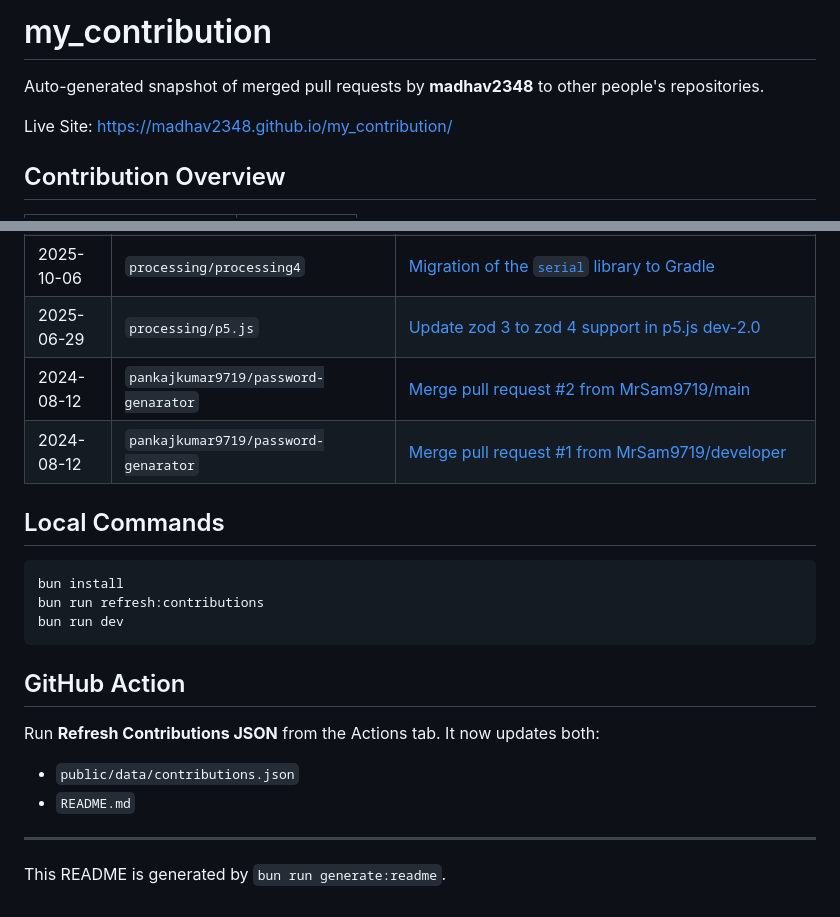
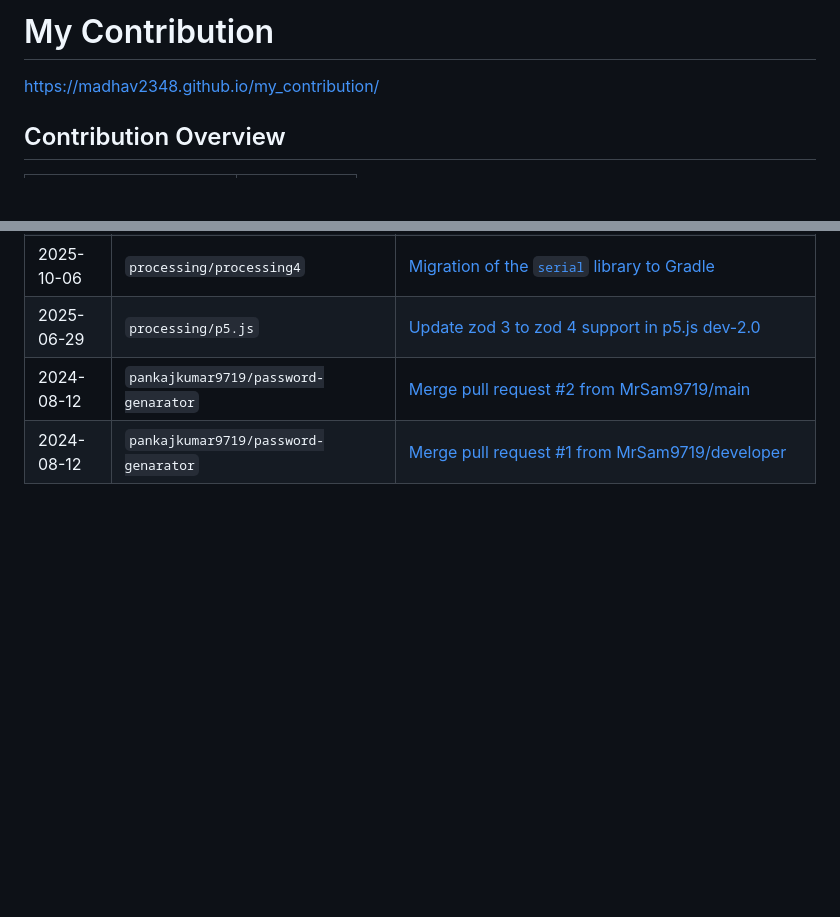
Before and after one commit to madhav2348/my_contribution, a Markdown page: README.md, 2 parts joined by grey strips. Drawn GitHub-style; blank space fills up the shorter version.

Commit message:
Revise README title and clean up content
Updated README formatting and removed outdated sections.

````diff
--- a/README.md
+++ b/README.md
@@ -1,8 +1,5 @@
-# my_contribution
-
-Auto-generated snapshot of merged pull requests by **madhav2348** to other people's repositories.
-
-Live Site: https://madhav2348.github.io/my_contribution/
+# My Contribution
+https://madhav2348.github.io/my_contribution/
 
 ## Contribution Overview
 
@@ -59,22 +56,3 @@ Live Site: https://madhav2348.github.io/my_contribution/
 | 2025-06-29 | `processing/p5.js` | [Update zod 3 to zod 4 support in p5.js dev-2.0](https://github.com/processing/p5.js/pull/7872) |
 | 2024-08-12 | `pankajkumar9719/password-genarator` | [Merge pull request #2 from MrSam9719/main](https://github.com/pankajkumar9719/password-genarator/pull/3) |
 | 2024-08-12 | `pankajkumar9719/password-genarator` | [Merge pull request #1 from MrSam9719/developer](https://github.com/pankajkumar9719/password-genarator/pull/2) |
-
-## Local Commands
-
-```bash
-bun install
-bun run refresh:contributions
-bun run dev
-```
-
-## GitHub Action
-
-Run **Refresh Contributions JSON** from the Actions tab. It now updates both:
-
-- `public/data/contributions.json`
-- `README.md`
-
----
-
-This README is generated by `bun run generate:readme`.
````
